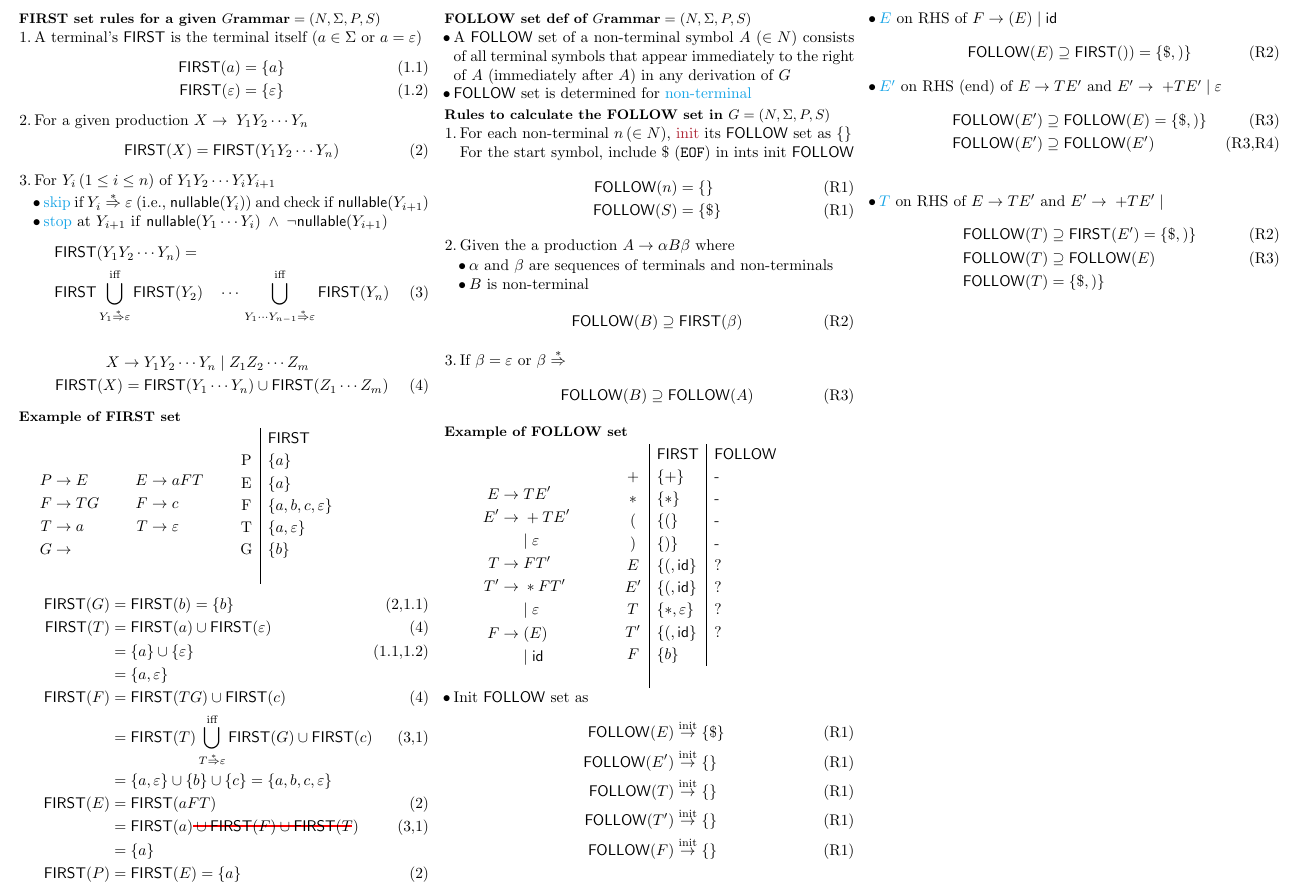
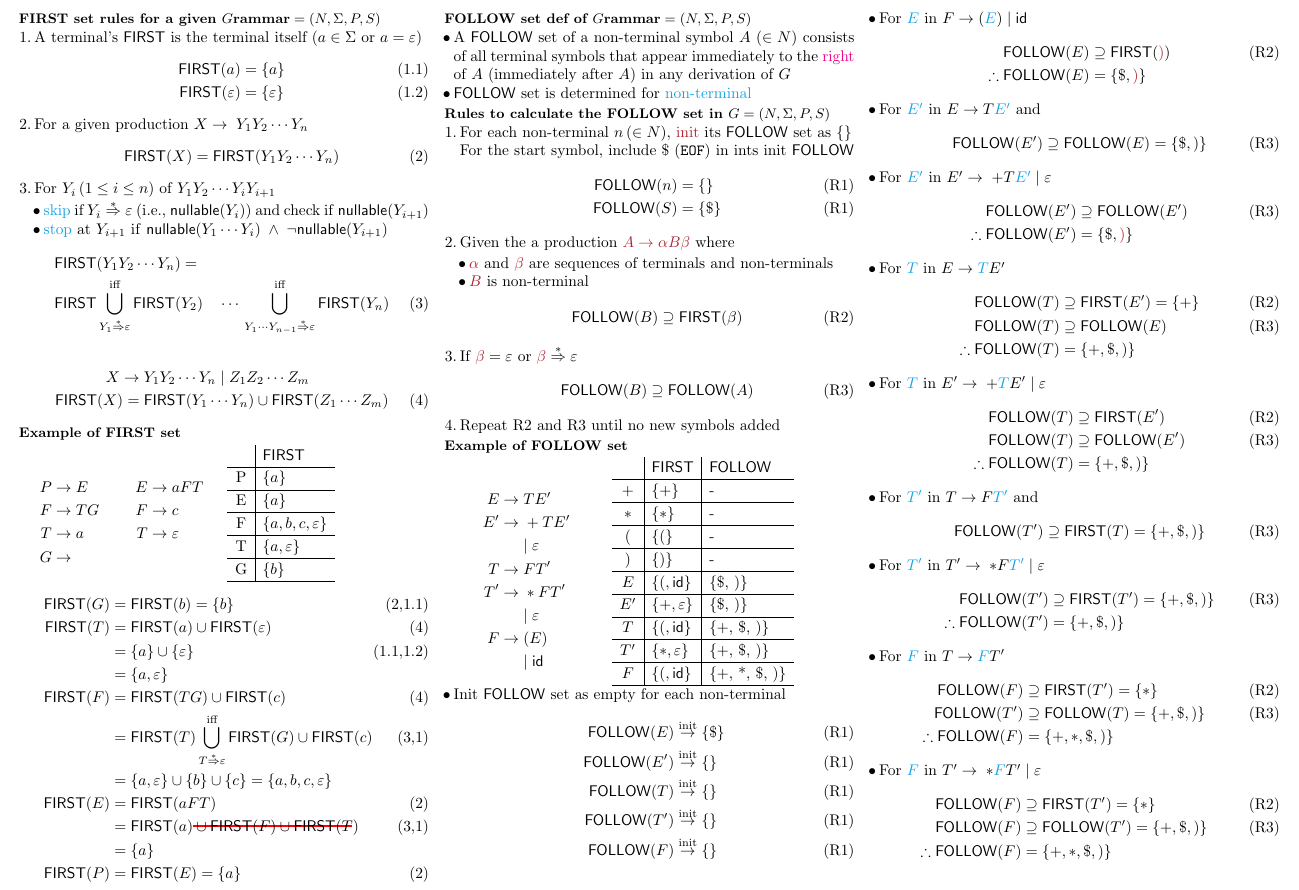
Before and after one commit to Linerre/cheatsheets, a LaTeX document (comp8712/note/firstfollow.tex): part of the page, cut so that both start at the same text. Compiled offline with pdfLaTeX.

Commit message:
[COMP8712] Update first and follow sets

```diff
--- a/comp8712/note/firstfollow.tex
+++ b/comp8712/note/firstfollow.tex
@@ -43,17 +43,17 @@
 \begin{minipage}{.5\linewidth}
   \begin{tabular}{c|l}
     & \textsf{FIRST} \\
-    \
+    \hline
     P &  $\mset{a}$\\
-    \
+    \hline
     E &  $\mset{a}$\\
-    \
+    \hline
     F &  $\mset{a,b,c,\varepsilon}$\\
-    \
+    \hline
     T & $\mset{a,\varepsilon}$ \\
-    \
+    \hline
     G & $\mset{b}$ \\
-    \
+    \hline
   \end{tabular}
 \end{minipage}
 \begin{align*}
@@ -72,7 +72,7 @@
 
 \section*{FOLLOW set def of $G\text{rammar}=(N,\Sigma, P, S)$}
 \begin{itemize}
-\item A \textsf{FOLLOW} set of a non-terminal symbol $A$ ($\in N$) consists of all terminal symbols that appear immediately to the right of $A$ (immediately after $A$) in any derivation of $G$
+\item A \textsf{FOLLOW} set of a non-terminal symbol $A$ ($\in N$) consists of all terminal symbols that appear immediately to the \mr{right} of $A$ (immediately after $A$) in any derivation of $G$
 \item \textsf{FOLLOW} set is determined for \mb{non-terminal}
 \end{itemize}
 \section*{Rules to calculate the FOLLOW set in $G=(N,\Sigma, P, S)$}
@@ -83,19 +83,19 @@
     \mathsf{FOLLOW}(n) &= \mset{}  \tag{R1} \\
     \mathsf{FOLLOW}(S) &= \mset{\$} \tag{R1}
   \end{align*}
-\item Given the a production $A\to \alpha B \beta$ where
+\item Given the a production \mo{$A\to \alpha B \beta$} where
   \begin{itemize}
-  \item $\alpha$ and $\beta$ are sequences of terminals and non-terminals
-  \item $B$ is non-terminal
+  \item \mo{$\alpha$} and \mo{$\beta$} are sequences of terminals and non-terminals
+  \item \mo{$B$} is non-terminal
   \end{itemize}
   \begin{align*}
     \mathsf{FOLLOW}(B) \supseteq \mathsf{FIRST}(\beta) \tag{R2}
   \end{align*}
-\item If $\beta = \varepsilon$ or $\beta \overset{\ast}{\Rightarrow} $
+\item If $\mo{\beta} = \varepsilon$ or $\mo{\beta} \overset{\ast}{\Rightarrow}\varepsilon$
   \begin{align*}
     \mathsf{FOLLOW}(B) \supseteq \mathsf{FOLLOW}(A) \tag{R3}
   \end{align*}
-\
+\item Repeat R2 and R3 until no new symbols added
 \end{enumerate}
 \section*{Example of FOLLOW set}
 \begin{minipage}{.4\linewidth}
@@ -113,29 +113,29 @@
 \begin{minipage}{.6\linewidth}
   \begin{tabular}{c|l|l}
     & \textsf{FIRST} & \textsf{FOLLOW} \\
-    \
+    \hline
     $+$ &  $\mset{+}$ & -          \\
-    \
+    \hline
     $*$ &  $\mset{*}$ & -        \\
-    \
+    \hline
     $($ &  $\mset{(}$ & -         \\
-    \
+    \hline
     $)$ &  $\mset{)}$ & -        \\
-    \
-    $E$ &  $\mset{(,\mathsf{id}}$ & ? \\
-    \
-    $E'$ &  $\mset{(,\mathsf{id}}$ & ? \\
-    \
-    $T$ &  $\mset{*,\varepsilon}$ & ? \\
-    \
-    $T'$ & $\mset{(, \mathsf{id}}$ & ? \\
-    \
-    $F$ & $\mset{b}$ & \\
-    \
+    \hline
+    $E$ &  $\mset{(, \mathsf{id}}$ & \mset{\$, )} \\
+    \hline
+    $E'$ &  $\mset{+, \varepsilon}$ & \mset{\$, )} \\
+    \hline
+    $T$ &  $\mset{(, \mathsf{id}}$ & \mset{+, \$, )} \\
+    \hline
+    $T'$ & $\mset{*, \varepsilon}$ & \mset{+, \$, )} \\
+    \hline
+    $F$ & $\mset{(, \mathsf{id}}$ & \mset{+, *, \$, )}\\
+    \hline
   \end{tabular}
 \end{minipage}
 \begin{itemize}
-\item Init \textsf{FOLLOW} set as \
+\item Init \textsf{FOLLOW} set as empty for each non-terminal
   \begin{align*}
     \mathsf{FOLLOW}(E) &\overset{\text{init}}{\to} \mset{\$} \tag{R1} \\
     \mathsf{FOLLOW}(E') &\overset{\text{init}}{\to} \mset{} \tag{R1} \\
@@ -143,21 +143,55 @@
     \mathsf{FOLLOW}(T') &\overset{\text{init}}{\to} \mset{} \tag{R1} \\
     \mathsf{FOLLOW}(F) &\overset{\text{init}}{\to} \mset{} \tag{R1} \\
   \end{align*}
-\item \mb{$E$} on RHS of $F\to (E)\gor \mathsf{id}$
+\item For $\mb{E}$ in $F\to (\mb{E})\gor \mathsf{id}$
   \begin{align*}
-    \mathsf{FOLLOW}(E) \supseteq \mathsf{FIRST}(\mathtt{)}) = \mset{\$, )} \tag{R2}
+    \mathsf{FOLLOW}(E) &\supseteq \mathsf{FIRST}(\mathtt{\mo{)}}) \tag{R2} \\
+    \therefore \mathsf{FOLLOW}(E) &=\mset{\$, \mo{)}}
   \end{align*}
-\item \mb{$E'$} on RHS (end) of $E\to TE'$ and $E'\to\; + TE' \gor \varepsilon$
+\item For $\mb{E'}$ in $E\to T\mb{E'}$ and
   \begin{align*}
-    \mathsf{FOLLOW}(E') &\supseteq \mathsf{FOLLOW}(E) = \mset{\$, )} \tag{R3} \\
-    \mathsf{FOLLOW}(E') &\supseteq \mathsf{FOLLOW}(E') \tag{R3,R4} \\
+    \mathsf{FOLLOW}(E') &\supseteq \mathsf{FOLLOW}(E) = \mset{\$,)} \tag{R3}
   \end{align*}
-\item \mb{$T$} on RHS of $E\to TE'$ and $E'\to\; +TE' \gor $
+\item For $\mb{E'}$ in $E'\to\; + T\mb{E'} \gor \varepsilon$
   \begin{align*}
-    \mathsf{FOLLOW}(T) &\supseteq \mathsf{FIRST}(E') = \mset{\$, )} \tag{R2} \\
-    \mathsf{FOLLOW}(T) &\supseteq \mathsf{FOLLOW}(E) \tag{R3} \\
-    \mathsf{FOLLOW}(T) &= \mset{\$, )}
+    \mathsf{FOLLOW}(E') &\supseteq \mathsf{FOLLOW}(E') \tag{R3} \\
+    \therefore \mathsf{FOLLOW}(E') &= \mset{\$, \mo{)} }
+  \end{align*}
+\item For $\mb{T}$ in $E\to \mb{T}E'$
+    \begin{align*}
+      \mathsf{FOLLOW}(T) &\supseteq \mathsf{FIRST}(E') = \mset{+} \tag{R2} \\
+      \mathsf{FOLLOW}(T) &\supseteq \mathsf{FOLLOW}(E) \tag{R3} \\
+      \therefore \mathsf{FOLLOW}(T) &= \mset{+,\$,)}
+    \end{align*}
+\item For $\mb{T}$ in $E'\to\; +\mb{T}E' \gor \varepsilon$
+  \begin{align*}
+    \mathsf{FOLLOW}(T) &\supseteq \mathsf{FIRST}(E') \tag{R2} \\
+    \mathsf{FOLLOW}(T) &\supseteq \mathsf{FOLLOW}(E') \tag{R3} \\
+    \therefore \mathsf{FOLLOW}(T) &= \mset{+,\$,)}
+  \end{align*}
+\item For $\mb{T'}$ in $T\to F\mb{T'}$ and
+  \begin{align*}
+    \mathsf{FOLLOW}(T') &\supseteq \mathsf{FIRST}(T) = \mset{+, \$, )} \tag{R3}
+  \end{align*}
+\item For $\mb{T'}$ in $T'\to\; *F\mb{T'} \gor \varepsilon$
+  \begin{align*}
+    \mathsf{FOLLOW}(T') &\supseteq \mathsf{FIRST}(T') = \mset{+, \$, )} \tag{R3}\\
+    \therefore \mathsf{FOLLOW}(T') &= \mset{+, \$, )}
+  \end{align*}
+\item For $\mb{F}$ in $T\to \mb{F}T'$
+  \begin{align*}
+    \mathsf{FOLLOW}(F) &\supseteq \mathsf{FIRST}(T') = \mset{*} \tag{R2} \\
+    \mathsf{FOLLOW}(T') &\supseteq \mathsf{FOLLOW}(T) = \mset{+, \$, )} \tag{R3} \\
+    \therefore \mathsf{FOLLOW}(F) &= \mset{+, * , \$, )}
+  \end{align*}
+\item For $\mb{F}$ in $T'\to\; *\mb{F}T' \gor \varepsilon$
+  \begin{align*}
+    \mathsf{FOLLOW}(F) &\supseteq \mathsf{FIRST}(T') = \mset{*}  \tag{R2} \\
+    \mathsf{FOLLOW}(F) &\supseteq \mathsf{FOLLOW}(T') = \mset{+, \$, )} \tag{R3} \\
+    \therefore \mathsf{FOLLOW}(F) &= \mset{+, * , \$, )}
   \end{align*}
 \end{itemize}
+
+
 \end{multicols*}
 \end{document}
```
